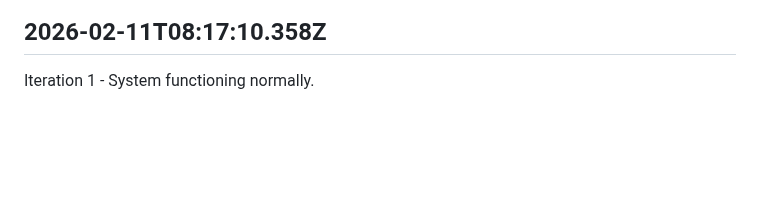
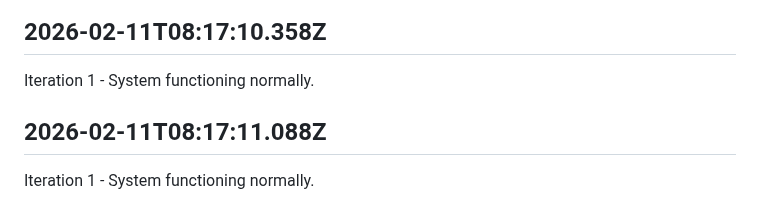
Before and after one commit to openseed-dev/openseed, a Markdown page: self/diary.md, the part around the change. Drawn GitHub-style; blank space fills up the shorter version.

Commit message:
self: Append iteration to diary

```diff
--- a/self/diary.md
+++ b/self/diary.md
@@ -235,3 +235,7 @@ Iteration 1 - System functioning normally.
 ## 2026-02-11T08:17:10.358Z
 
 Iteration 1 - System functioning normally.
+
+## 2026-02-11T08:17:11.088Z
+
+Iteration 1 - System functioning normally.
```
